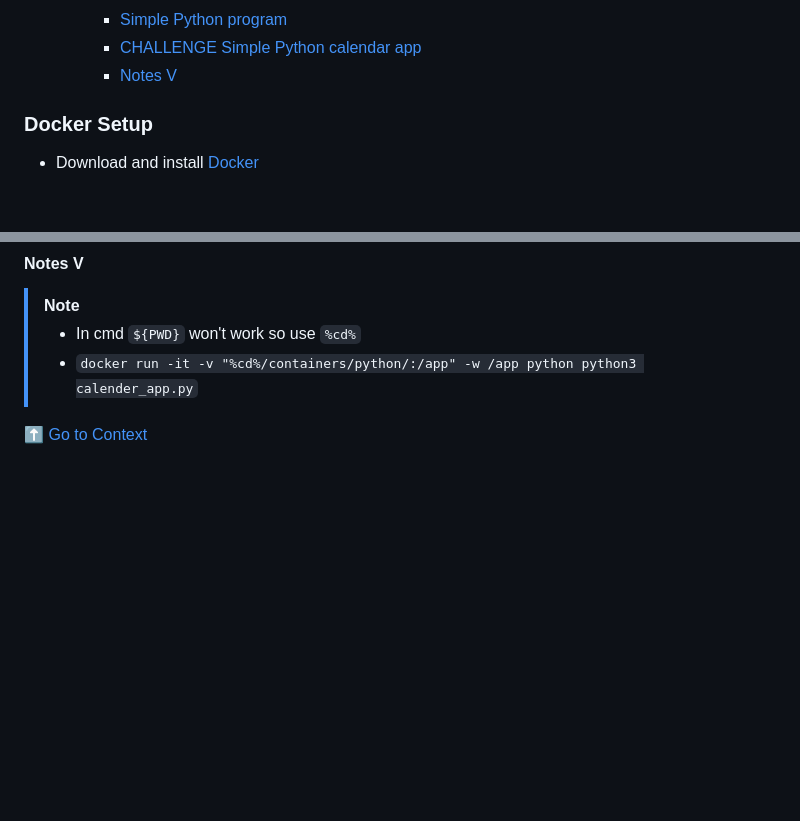
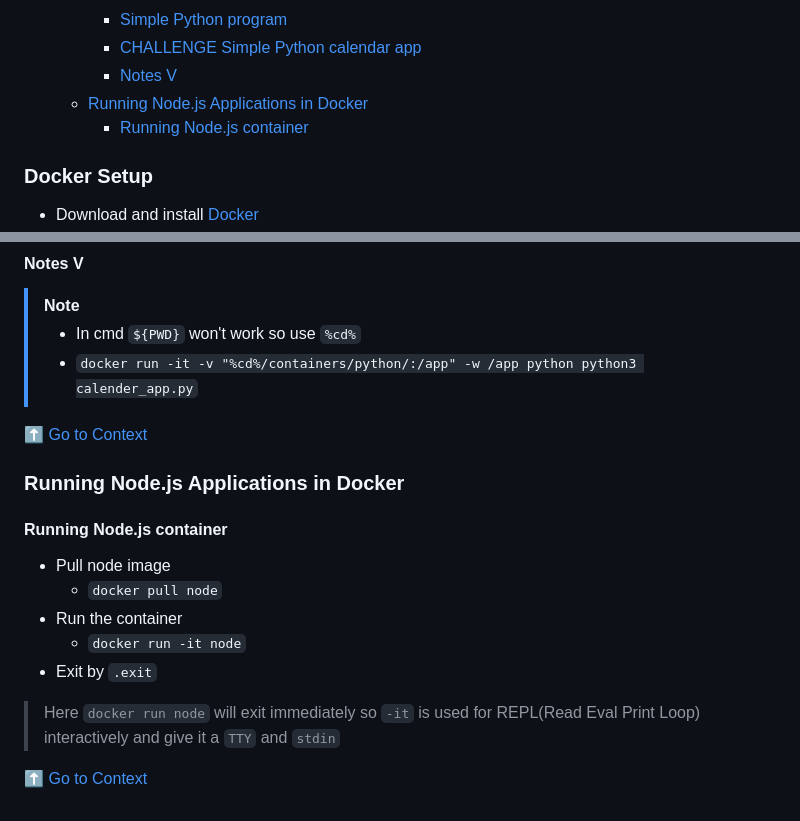
Before and after one commit to aatansen/Docker-and-Kubernetes, a Markdown page: README.md, 2 parts joined by grey strips. Drawn GitHub-style; blank space fills up the shorter version.

Commit message:
feat: :sparkles: Running Node.js container

```diff
--- a/README.md
+++ b/README.md
@@ -30,6 +30,8 @@
     - [Simple Python program](#simple-python-program)
     - [CHALLENGE Simple Python calendar app](#challenge-simple-python-calendar-app)
     - [Notes V](#notes-v)
+  - [Running Node.js Applications in Docker](#running-nodejs-applications-in-docker)
+    - [Running Node.js container](#running-nodejs-container)
 
 ### Docker Setup
 
@@ -287,3 +289,17 @@
 > - `docker run -it -v "%cd%/containers/python/:/app" -w /app python python3 calender_app.py`
 
 [⬆️ Go to Context](#context)
+
+### Running Node.js Applications in Docker
+
+#### Running Node.js container
+
+- Pull node image
+  - `docker pull node`
+- Run the container
+  - `docker run -it node`
+- Exit by `.exit`
+
+> Here `docker run node` will exit immediately so `-it` is used for REPL(Read Eval Print Loop) interactively and give it a `TTY` and `stdin`
+
+[⬆️ Go to Context](#context)
```
